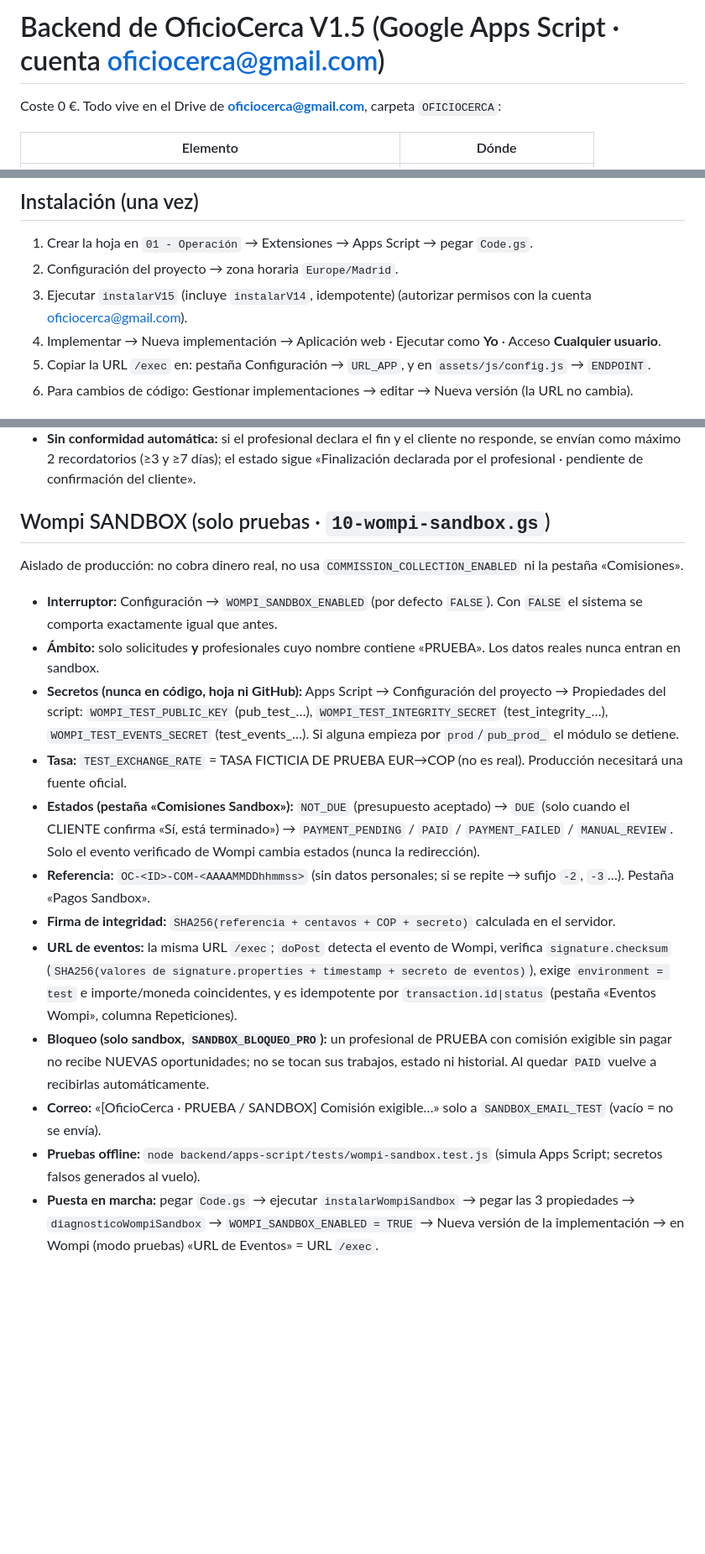
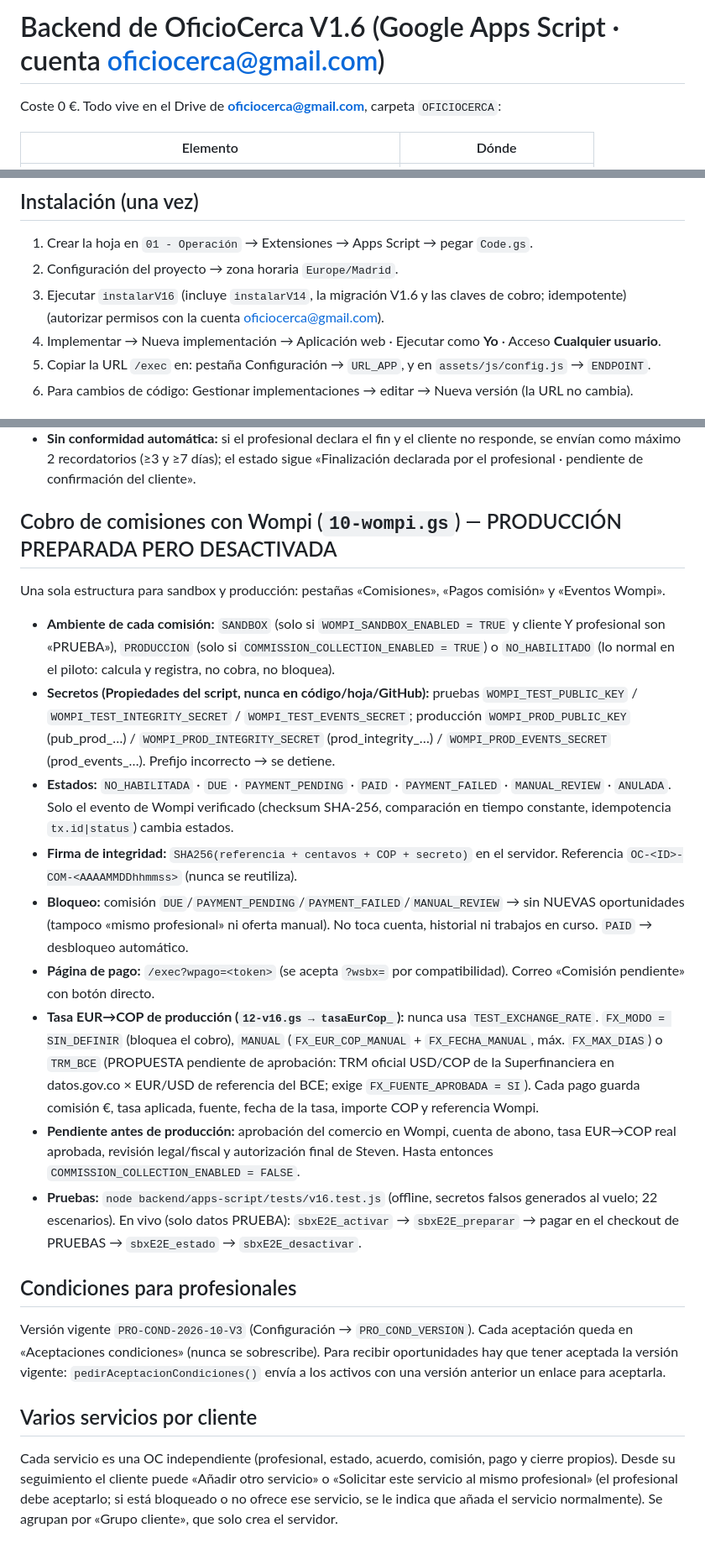
Before and after one commit to stymaster182-ship-it/oficiocerca, a Markdown page: backend/README.md, 3 parts joined by grey strips. Shown at 84% size. Rendered like a GitHub page; blank space fills up the shorter version.

Commit message:
V1.6: README del backend

```diff
--- a/backend/README.md
+++ b/backend/README.md
@@ -1,4 +1,4 @@
-# Backend de OficioCerca V1.5 (Google Apps Script · cuenta oficiocerca@gmail.com)
+# Backend de OficioCerca V1.6 (Google Apps Script · cuenta oficiocerca@gmail.com)
 
 Coste 0 €. Todo vive en el Drive de **oficiocerca@gmail.com**, carpeta `OFICIOCERCA`:
 
@@ -15,7 +15,7 @@ El código está en `backend/apps-script/src/*.gs` y se une en `backend/apps-scr
 
 1. Crear la hoja en `01 - Operación` → Extensiones → Apps Script → pegar `Code.gs`.
 2. Configuración del proyecto → zona horaria `Europe/Madrid`.
-3. Ejecutar `instalarV15` (incluye `instalarV14`, idempotente) (autorizar permisos con la cuenta oficiocerca@gmail.com).
+3. Ejecutar `instalarV16` (incluye `instalarV14`, la migración V1.6 y las claves de cobro; idempotente) (autorizar permisos con la cuenta oficiocerca@gmail.com).
 4. Implementar → Nueva implementación → Aplicación web · Ejecutar como **Yo** · Acceso **Cualquier usuario**.
 5. Copiar la URL `/exec` en: pestaña Configuración → `URL_APP`, y en `assets/js/config.js` → `ENDPOINT`.
 6. Para cambios de código: Gestionar implementaciones → editar → Nueva versión (la URL no cambia).
@@ -80,26 +86,38 @@ y `04 - Respaldos/OFICIOCERCA-V1.3-PRE-MIGRACION/LEEME.txt`) y subirlo a `main`.
   2 recordatorios (≥3 y ≥7 días); el estado sigue «Finalización declarada por el profesional · pendiente de
   confirmación del cliente».
 
-## Wompi SANDBOX (solo pruebas · `10-wompi-sandbox.gs`)
+## Cobro de comisiones con Wompi (`10-wompi.gs`) — PRODUCCIÓN PREPARADA PERO DESACTIVADA
 
-Aislado de producción: no cobra dinero real, no usa `COMMISSION_COLLECTION_ENABLED` ni la pestaña «Comisiones».
+Una sola estructura para sandbox y producción: pestañas «Comisiones», «Pagos comisión» y «Eventos Wompi».
 
-- **Interruptor:** Configuración → `WOMPI_SANDBOX_ENABLED` (por defecto `FALSE`). Con `FALSE` el sistema se comporta exactamente igual que antes.
-- **Ámbito:** solo solicitudes **y** profesionales cuyo nombre contiene «PRUEBA». Los datos reales nunca entran en sandbox.
-- **Secretos (nunca en código, hoja ni GitHub):** Apps Script → Configuración del proyecto → Propiedades del script:
-  `WOMPI_TEST_PUBLIC_KEY` (pub_test_…), `WOMPI_TEST_INTEGRITY_SECRET` (test_integrity_…), `WOMPI_TEST_EVENTS_SECRET` (test_events_…).
-  Si alguna empieza por `prod`/`pub_prod_` el módulo se detiene.
-- **Tasa:** `TEST_EXCHANGE_RATE` = TASA FICTICIA DE PRUEBA EUR→COP (no es real). Producción necesitará una fuente oficial.
-- **Estados (pestaña «Comisiones Sandbox»):** `NOT_DUE` (presupuesto aceptado) → `DUE` (solo cuando el CLIENTE confirma «Sí, está terminado»)
-  → `PAYMENT_PENDING` / `PAID` / `PAYMENT_FAILED` / `MANUAL_REVIEW`. Solo el evento verificado de Wompi cambia estados (nunca la redirección).
-- **Referencia:** `OC-<ID>-COM-<AAAAMMDDhhmmss>` (sin datos personales; si se repite → sufijo `-2`, `-3`…). Pestaña «Pagos Sandbox».
-- **Firma de integridad:** `SHA256(referencia + centavos + COP + secreto)` calculada en el servidor.
-- **URL de eventos:** la misma URL `/exec`; `doPost` detecta el evento de Wompi, verifica `signature.checksum`
-  (`SHA256(valores de signature.properties + timestamp + secreto de eventos)`), exige `environment = test` e importe/moneda coincidentes,
-  y es idempotente por `transaction.id|status` (pestaña «Eventos Wompi», columna Repeticiones).
-- **Bloqueo (solo sandbox, `SANDBOX_BLOQUEO_PRO`):** un profesional de PRUEBA con comisión exigible sin pagar no recibe NUEVAS oportunidades;
-  no se tocan sus trabajos, estado ni historial. Al quedar `PAID` vuelve a recibirlas automáticamente.
-- **Correo:** «[OficioCerca · PRUEBA / SANDBOX] Comisión exigible…» solo a `SANDBOX_EMAIL_TEST` (vacío = no se envía).
-- **Pruebas offline:** `node backend/apps-script/tests/wompi-sandbox.test.js` (simula Apps Script; secretos falsos generados al vuelo).
-- **Puesta en marcha:** pegar `Code.gs` → ejecutar `instalarWompiSandbox` → pegar las 3 propiedades → `diagnosticoWompiSandbox`
-  → `WOMPI_SANDBOX_ENABLED = TRUE` → Nueva versión de la implementación → en Wompi (modo pruebas) «URL de Eventos» = URL `/exec`.
+- **Ambiente de cada comisión:** `SANDBOX` (solo si `WOMPI_SANDBOX_ENABLED = TRUE` y cliente Y profesional son «PRUEBA»),
+  `PRODUCCION` (solo si `COMMISSION_COLLECTION_ENABLED = TRUE`) o `NO_HABILITADO` (lo normal en el piloto: calcula y registra, no cobra, no bloquea).
+- **Secretos (Propiedades del script, nunca en código/hoja/GitHub):** pruebas `WOMPI_TEST_PUBLIC_KEY` / `WOMPI_TEST_INTEGRITY_SECRET` /
+  `WOMPI_TEST_EVENTS_SECRET`; producción `WOMPI_PROD_PUBLIC_KEY` (pub_prod_…) / `WOMPI_PROD_INTEGRITY_SECRET` (prod_integrity_…) /
+  `WOMPI_PROD_EVENTS_SECRET` (prod_events_…). Prefijo incorrecto → se detiene.
+- **Estados:** `NO_HABILITADA` · `DUE` · `PAYMENT_PENDING` · `PAID` · `PAYMENT_FAILED` · `MANUAL_REVIEW` · `ANULADA`.
+  Solo el evento de Wompi verificado (checksum SHA-256, comparación en tiempo constante, idempotencia `tx.id|status`) cambia estados.
+- **Firma de integridad:** `SHA256(referencia + centavos + COP + secreto)` en el servidor. Referencia `OC-<ID>-COM-<AAAAMMDDhhmmss>` (nunca se reutiliza).
+- **Bloqueo:** comisión `DUE`/`PAYMENT_PENDING`/`PAYMENT_FAILED`/`MANUAL_REVIEW` → sin NUEVAS oportunidades (tampoco «mismo profesional»
+  ni oferta manual). No toca cuenta, historial ni trabajos en curso. `PAID` → desbloqueo automático.
+- **Página de pago:** `/exec?wpago=<token>` (se acepta `?wsbx=` por compatibilidad). Correo «Comisión pendiente» con botón directo.
+- **Tasa EUR→COP de producción (`12-v16.gs → tasaEurCop_`):** nunca usa `TEST_EXCHANGE_RATE`. `FX_MODO = SIN_DEFINIR` (bloquea el cobro),
+  `MANUAL` (`FX_EUR_COP_MANUAL` + `FX_FECHA_MANUAL`, máx. `FX_MAX_DIAS`) o `TRM_BCE` (PROPUESTA pendiente de aprobación:
+  TRM oficial USD/COP de la Superfinanciera en datos.gov.co × EUR/USD de referencia del BCE; exige `FX_FUENTE_APROBADA = SI`).
+  Cada pago guarda comisión €, tasa aplicada, fuente, fecha de la tasa, importe COP y referencia Wompi.
+- **Pendiente antes de producción:** aprobación del comercio en Wompi, cuenta de abono, tasa EUR→COP real aprobada,
+  revisión legal/fiscal y autorización final de Steven. Hasta entonces `COMMISSION_COLLECTION_ENABLED = FALSE`.
+- **Pruebas:** `node backend/apps-script/tests/v16.test.js` (offline, secretos falsos generados al vuelo; 22 escenarios).
+  En vivo (solo datos PRUEBA): `sbxE2E_activar` → `sbxE2E_preparar` → pagar en el checkout de PRUEBAS → `sbxE2E_estado` → `sbxE2E_desactivar`.
+
+## Condiciones para profesionales
+
+Versión vigente `PRO-COND-2026-10-V3` (Configuración → `PRO_COND_VERSION`). Cada aceptación queda en «Aceptaciones condiciones»
+(nunca se sobrescribe). Para recibir oportunidades hay que tener aceptada la versión vigente: `pedirAceptacionCondiciones()` envía a los
+activos con una versión anterior un enlace para aceptarla.
+
+## Varios servicios por cliente
+
+Cada servicio es una OC independiente (profesional, estado, acuerdo, comisión, pago y cierre propios). Desde su seguimiento el cliente puede
+«Añadir otro servicio» o «Solicitar este servicio al mismo profesional» (el profesional debe aceptarlo; si está bloqueado o no ofrece ese
+servicio, se le indica que añada el servicio normalmente). Se agrupan por «Grupo cliente», que solo crea el servidor.
```
Also changed, not shown: other parts of backend/README.md (+12 -6 lines).
